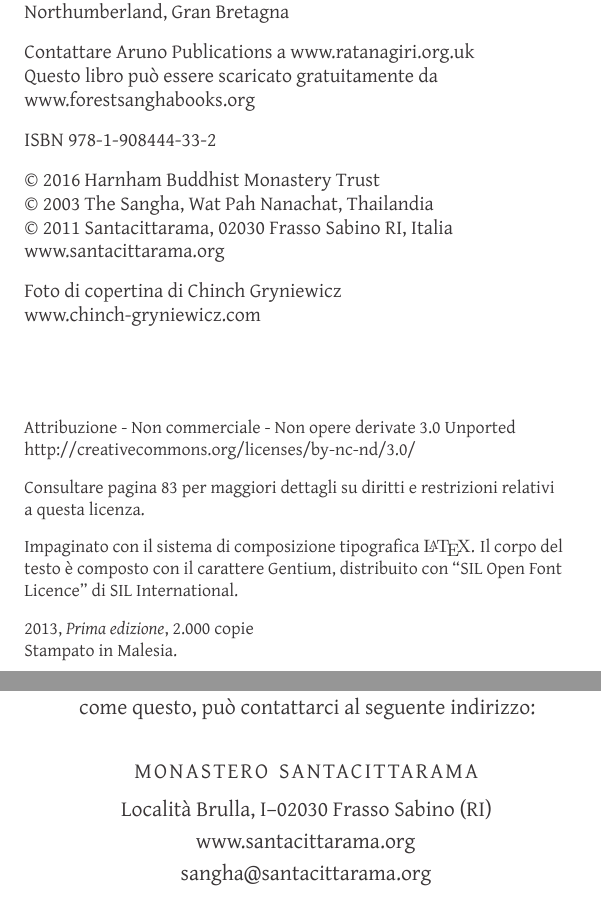
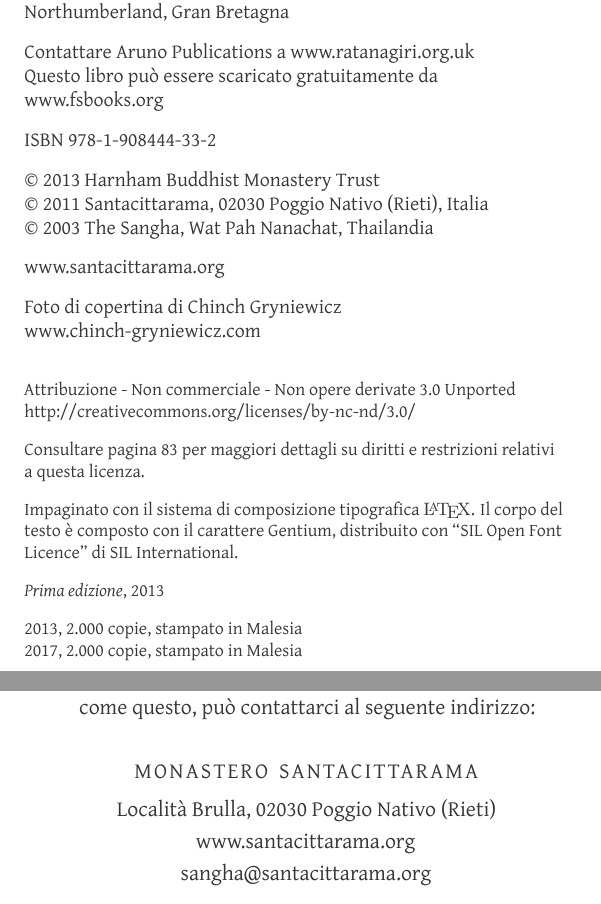
Before and after one commit to profound-labs/unshakeable-peace-ita, a LaTeX book (book_main.tex, which reads src-tex/copyright-aruno.tex, src-tex/gift-of-dhamma.tex): two parts of pages 4 and 81 of 84, joined at a grey line, cut so that both start at the same text. Compiled offline with XeLaTeX; a missing font is replaced by an installed copy or a similar font.

Commit message:
update address

```diff
--- a/book_main.tex
+++ b/book_main.tex
@@ -9,8 +9,8 @@
 \subtitle{}
 \author{Ajahn Chah}
 \date{}
-\editionInfo{2013, \textit{Prima edizione}, 2.000 copie}
-\printedByInfo{Stampato in Malesia.}
+\editionInfo{}
+\printedByInfo{}
 \ISBN{978-1-908444-33-2}
 
 \makepagenote
--- a/src-tex/copyright-aruno.tex
+++ b/src-tex/copyright-aruno.tex
@@ -14,13 +14,14 @@ Northumberland, Gran Bretagna
 
 Contattare Aruno Publications a \href{http://ratanagiri.org.uk}{www.ratanagiri.org.uk}\\
 Questo libro può essere scaricato gratuitamente da\\
-\href{http://forestsanghabooks.org/}{www.forestsanghabooks.org}
+\href{http://fsbooks.org/}{www.fsbooks.org}
 
 ISBN \theISBN
 
-\copyright\ \the\year\ Harnham Buddhist Monastery Trust\\
-\copyright\ 2003 The Sangha, Wat Pah Nanachat, Thailandia\\
-\copyright\ 2011 Santacittarama, 02030 Frasso Sabino RI, Italia\\
+\copyright\ 2013 Harnham Buddhist Monastery Trust\\
+\copyright\ 2011 Santacittarama, 02030 Poggio Nativo (Rieti), Italia\\
+\copyright\ 2003 The Sangha, Wat Pah Nanachat, Thailandia
+
 \href{http://www.santacittarama.org/}{www.santacittarama.org}
 
 Foto di copertina di Chinch Gryniewicz\\
@@ -36,8 +37,10 @@ Consultare pagina \pageref{copyright-details} per maggiori dettagli su diritti e
 
 Impaginato con il sistema di composizione tipografica {\fontfamily{cms}\selectfont\LaTeX}. Il corpo del testo è composto con il carattere Gentium, distribuito con ``SIL Open Font Licence'' di SIL International.
 
-\theEditionInfo\\
-\thePrintedByInfo
+\textit{Prima edizione}, 2013
+
+2013, 2.000 copie, stampato in Malesia\\
+2017, 2.000 copie, stampato in Malesia
 
 }
 }}
--- a/src-tex/gift-of-dhamma.tex
+++ b/src-tex/gift-of-dhamma.tex
@@ -25,7 +25,7 @@ a partecipare alla sponsorizzazione di ``Doni di Dhamma'' come questo,
 può contattarci al seguente indirizzo:
 
 \soChapter{MONASTERO SANTACITTARAMA}\\[0.2\baselineskip]
-Località Brulla, I--02030 Frasso Sabino (RI)\\
+Località Brulla, 02030 Poggio Nativo (Rieti)\\
 www.santacittarama.org\\
 sangha@santacittarama.org
 
```
